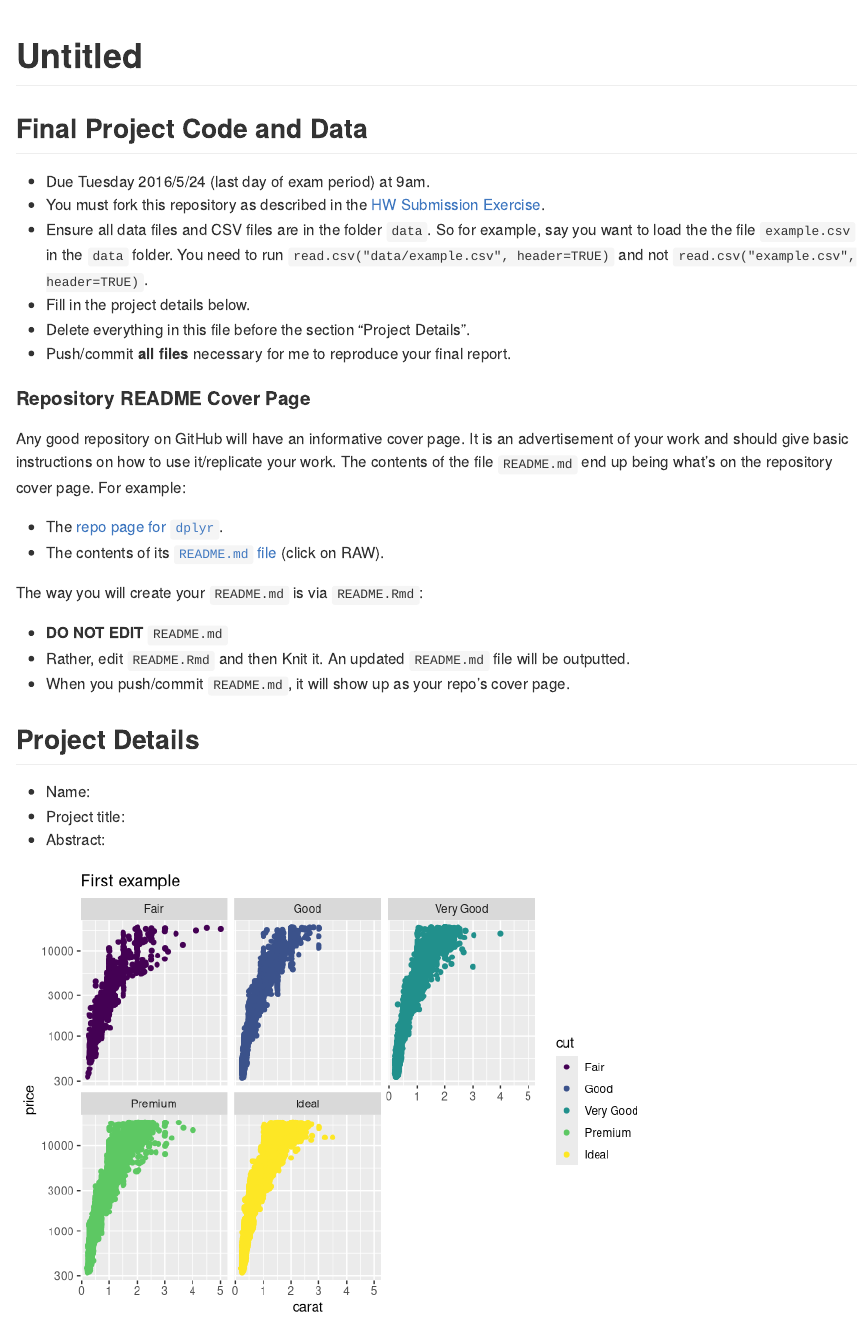
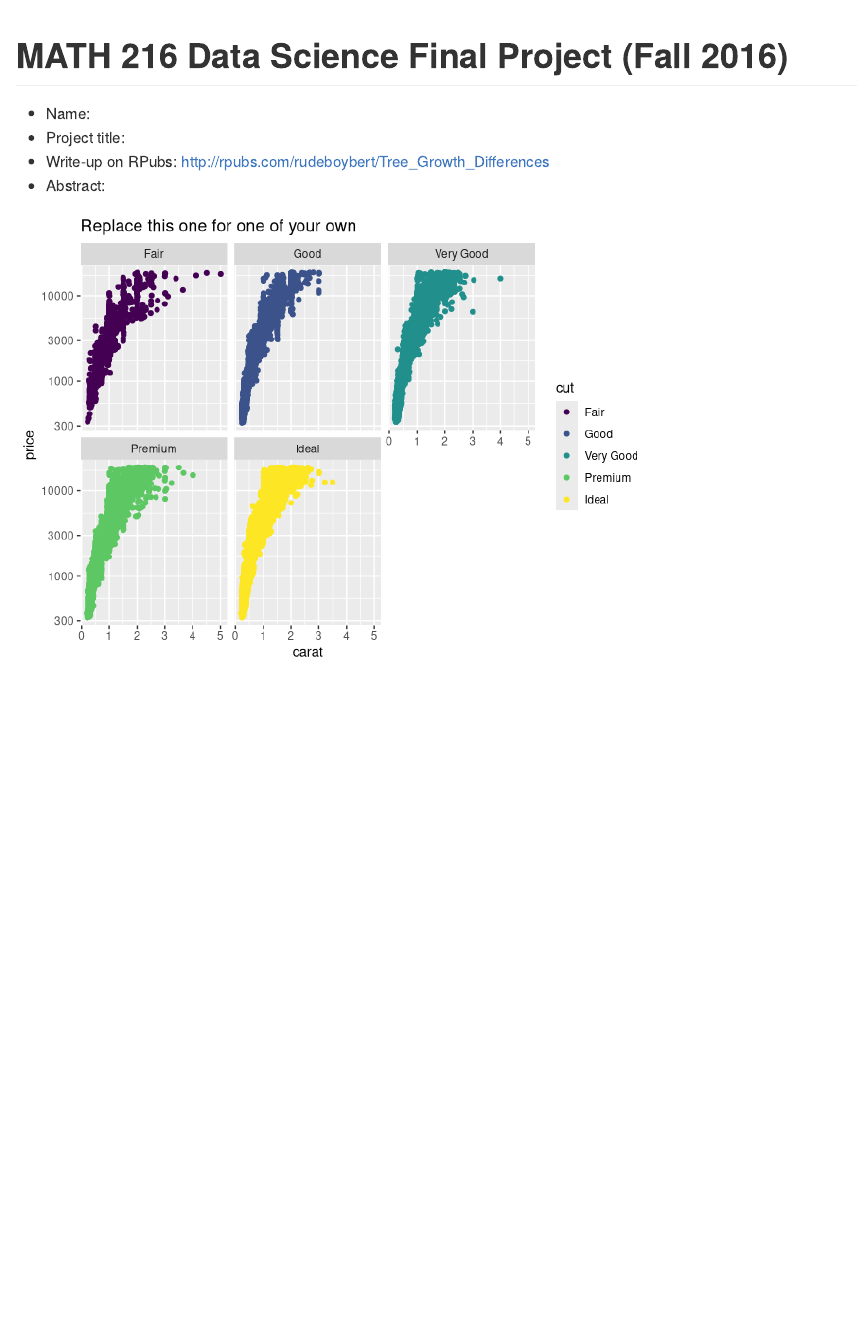
Before and after one commit to yuchen95/Final_Project, an R Markdown document (README.Rmd): the page in a window 1100 px wide, from its top. Rendered offline with R 4.5, knitr and Pandoc, with nearby package versions; code that draws random numbers runs with fixed seeds of ours.

Commit message:
Almost done project template

````diff
--- a/README.Rmd
+++ b/README.Rmd
@@ -1,5 +1,5 @@
 ---
-title: "Untitled"
+title: "MATH 216 Data Science Final Project (Fall 2016)"
 output: github_document
 ---
 
@@ -13,56 +13,23 @@ output:
     keep_md: yes
 ---
 
-## Final Project Code and Data
-
-* Due Tuesday 2016/5/24 (last day of exam period) at 9am.
-* You must fork this repository as described in the [HW Submission
-Exercise](https://github.com/Middlebury-Data-Science/HW-0#hw-submission-exercise).
-* Ensure all data files and CSV files are in the folder `data`. So for example,
-say you want to load the the file `example.csv` in the `data` folder.  You need
-to run `read.csv("data/example.csv", header=TRUE)` and not
-`read.csv("example.csv", header=TRUE)`.
-* Fill in the project details below.
-* Delete everything in this file before the section "Project Details".
-* Push/commit **all files** necessary for me to reproduce your final report.
-
-
-#### Repository README Cover Page
-
-Any good repository on GitHub will have an informative cover page. It is an
-advertisement of your work and should give basic instructions on how to use
-it/replicate your work. The contents of the file `README.md` end up being what's
-on the repository cover page. For example:
-
-* The [repo page for `dplyr`](https://github.com/hadley/dplyr).
-* The contents of its [`README.md` file](https://github.com/hadley/dplyr/blob/master/README.md) (click on RAW).
-
-The way you will create your `README.md` is via `README.Rmd`:
-
-* **DO NOT EDIT** `README.md`
-* Rather, edit `README.Rmd` and then Knit it. An updated `README.md` file will
-be outputted.
-* When you push/commit `README.md`, it will show up as your repo's cover page.
-
-
-
-
-
-## Project Details
 
 * Name:
 * Project title:
+* Write-up on RPubs: <http://rpubs.com/rudeboybert/Tree_Growth_Differences>
 * Abstract:
 
-```{r, echo=FALSE}
-# Example of R output
-suppressPackageStartupMessages(library(ggplot2))
-suppressPackageStartupMessages(library(dplyr))
-set.seed(76)
+
+```{r, echo=FALSE, message=FALSE, echo=FALSE}
+#
+# Include code for one plot here
+#
+library(ggplot2)
+library(dplyr)
 small <- sample_n(diamonds, 1000)
 ggplot(data=diamonds, aes(x=carat,y=price,colour=cut)) +
   geom_point() +
   scale_y_log10() +
   facet_wrap(~cut) +
-  ggtitle("First example")
+  ggtitle("Replace this one for one of your own")
 ```
````
Also changed, not shown: README.md.
